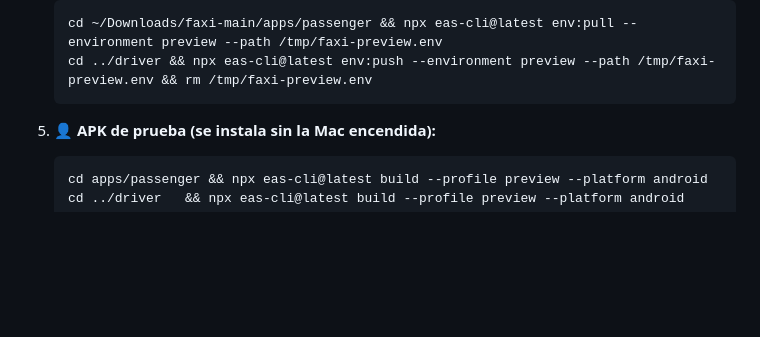
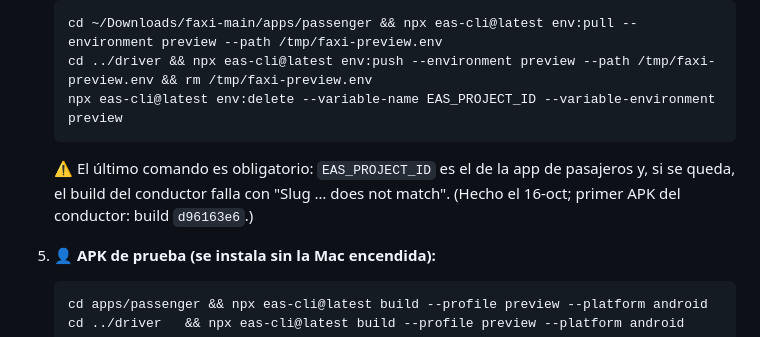
Before and after one commit to ventasindumangflex-beep/faxi, a Markdown page: docs/LANZAMIENTO.md, the part around the change. Drawn GitHub-style; blank space fills up the shorter version.

Commit message:
docs: copiar variables al conductor sin EAS_PROJECT_ID
Co-Authored-By: Claude Opus 5.5 <noreply@anthropic.com>
Claude-Session: https://claude.ai/code/session_01U49SFxM9BpNRYD3ZsxqFrZ

````diff
--- a/docs/LANZAMIENTO.md
+++ b/docs/LANZAMIENTO.md
@@ -83,7 +83,9 @@ Lo demás como está → **Guardar**. Si dice que `www` ya existe, borra el `www
    ```
    cd ~/Downloads/faxi-main/apps/passenger && npx eas-cli@latest env:pull --environment preview --path /tmp/faxi-preview.env
    cd ../driver && npx eas-cli@latest env:push --environment preview --path /tmp/faxi-preview.env && rm /tmp/faxi-preview.env
+   npx eas-cli@latest env:delete --variable-name EAS_PROJECT_ID --variable-environment preview
    ```
+   ⚠️ El último comando es obligatorio: `EAS_PROJECT_ID` es el de la app de pasajeros y, si se queda, el build del conductor falla con "Slug … does not match". (Hecho el 16-oct; primer APK del conductor: build `d96163e6`.)
 5. 👤 **APK de prueba (se instala sin la Mac encendida):**
    ```
    cd apps/passenger && npx eas-cli@latest build --profile preview --platform android
````
